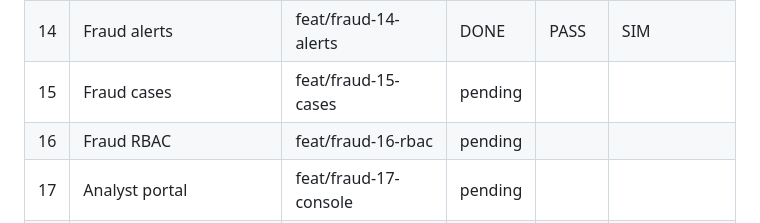
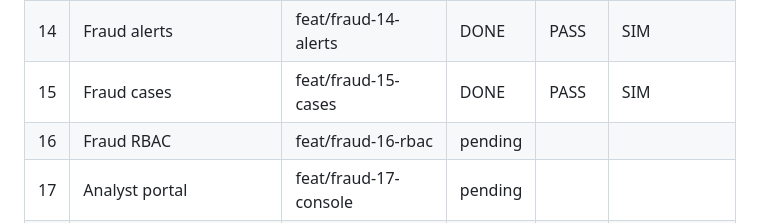
Before and after one commit to gugaucb/bankio, a Markdown page: MEMORY_FRAUD.md, the part around the change. Rendered like a GitHub page.

Commit message:
docs(fraud): task 15 complete

```diff
--- a/MEMORY_FRAUD.md
+++ b/MEMORY_FRAUD.md
@@ -21,7 +21,7 @@ Protocolo: DISCOVER → CRITÉRIOS → BRANCH `feat/fraud-XX-*` → IMPLEMENT
 | 12 | Transfer integration (shadow) | (direto no main) | DONE | PASS | SIM (f553fa8) |
 | 13 | Step-up auth (challenge/MFA) | feat/fraud-13-step-up | DONE | PASS | SIM |
 | 14 | Fraud alerts | feat/fraud-14-alerts | DONE | PASS | SIM |
-| 15 | Fraud cases | feat/fraud-15-cases | pending | | |
+| 15 | Fraud cases | feat/fraud-15-cases | DONE | PASS | SIM |
 | 16 | Fraud RBAC | feat/fraud-16-rbac | pending | | |
 | 17 | Analyst portal | feat/fraud-17-console | pending | | |
 | 18 | Rule lifecycle management | feat/fraud-18-rule-mgmt | pending | | |
```
